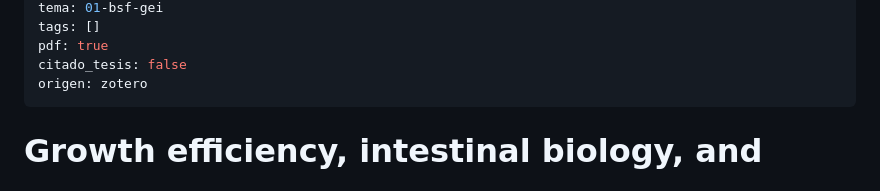
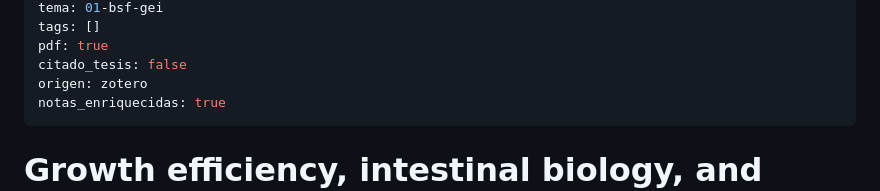
Before and after one commit to asoleal/biblioteca-tesis, a Markdown page: vault/01-bsf-gei/seyedalmoosaviGrowthEfficiencyIntestinal2022a.md, the part around the change. Rendered like a GitHub page.

```diff
--- a/vault/01-bsf-gei/seyedalmoosaviGrowthEfficiencyIntestinal2022a.md
+++ b/vault/01-bsf-gei/seyedalmoosaviGrowthEfficiencyIntestinal2022a.md
@@ -11,6 +11,7 @@ tags: []
 pdf: true
 citado_tesis: false
 origen: zotero
+notas_enriquecidas: true
 ---
 
 # Growth efficiency, intestinal biology, and nutrient utilization and requirements of black soldier fly (Hermetia illucens) larvae compared to monogastric livestock species: a review
```
Also changed, not shown: vault/README.md (+3 -4 lines).
